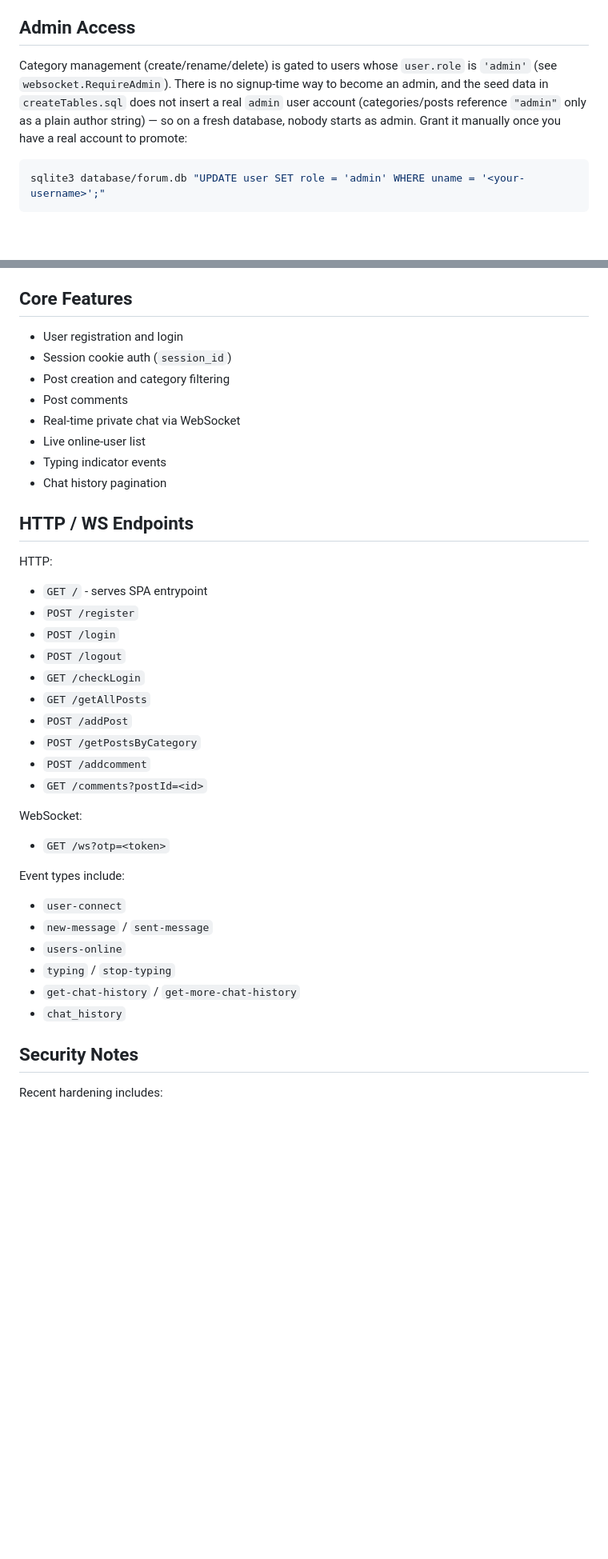
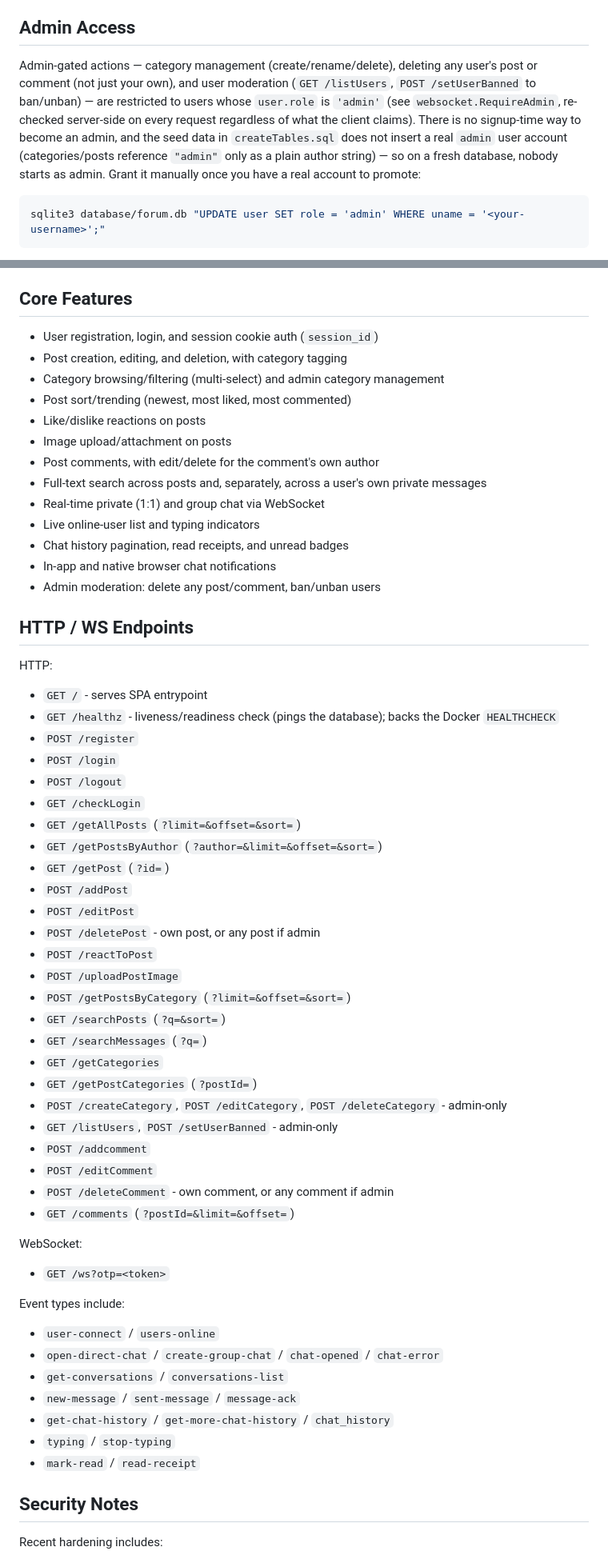
Before and after one commit to FinnTune/rtf, a Markdown page: README.md, 2 parts joined by grey strips. Shown at 80% size. GitHub-like rendering; blank space fills up the shorter version.

Commit message:
docs: bring README up to date, fix stale screenshot; a11y: explain disabled Ban button (#101)

````diff
--- a/README.md
+++ b/README.md
@@ -97,7 +97,7 @@ cd database && ./createDB.sh && cd ..
 
 ## Admin Access
 
-Category management (create/rename/delete) is gated to users whose `user.role` is `'admin'` (see `websocket.RequireAdmin`). There is no signup-time way to become an admin, and the seed data in `createTables.sql` does not insert a real `admin` user account (categories/posts reference `"admin"` only as a plain author string) — so on a fresh database, nobody starts as admin. Grant it manually once you have a real account to promote:
+Admin-gated actions — category management (create/rename/delete), deleting any user's post or comment (not just your own), and user moderation (`GET /listUsers`, `POST /setUserBanned` to ban/unban) — are restricted to users whose `user.role` is `'admin'` (see `websocket.RequireAdmin`, re-checked server-side on every request regardless of what the client claims). There is no signup-time way to become an admin, and the seed data in `createTables.sql` does not insert a real `admin` user account (categories/posts reference `"admin"` only as a plain author string) — so on a fresh database, nobody starts as admin. Grant it manually once you have a real account to promote:
 
 ```bash
 sqlite3 database/forum.db "UPDATE user SET role = 'admin' WHERE uname = '<your-username>';"
@@ -120,29 +120,49 @@ docker compose up --build
 
 ## Core Features
 
-- User registration and login
-- Session cookie auth (`session_id`)
-- Post creation and category filtering
-- Post comments
-- Real-time private chat via WebSocket
-- Live online-user list
-- Typing indicator events
-- Chat history pagination
+- User registration, login, and session cookie auth (`session_id`)
+- Post creation, editing, and deletion, with category tagging
+- Category browsing/filtering (multi-select) and admin category management
+- Post sort/trending (newest, most liked, most commented)
+- Like/dislike reactions on posts
+- Image upload/attachment on posts
+- Post comments, with edit/delete for the comment's own author
+- Full-text search across posts and, separately, across a user's own private messages
+- Real-time private (1:1) and group chat via WebSocket
+- Live online-user list and typing indicators
+- Chat history pagination, read receipts, and unread badges
+- In-app and native browser chat notifications
+- Admin moderation: delete any post/comment, ban/unban users
 
 ## HTTP / WS Endpoints
 
 HTTP:
 
 - `GET /` - serves SPA entrypoint
+- `GET /healthz` - liveness/readiness check (pings the database); backs the Docker `HEALTHCHECK`
 - `POST /register`
 - `POST /login`
 - `POST /logout`
 - `GET /checkLogin`
-- `GET /getAllPosts`
+- `GET /getAllPosts` (`?limit=&offset=&sort=`)
+- `GET /getPostsByAuthor` (`?author=&limit=&offset=&sort=`)
+- `GET /getPost` (`?id=`)
 - `POST /addPost`
-- `POST /getPostsByCategory`
+- `POST /editPost`
+- `POST /deletePost` - own post, or any post if admin
+- `POST /reactToPost`
+- `POST /uploadPostImage`
+- `POST /getPostsByCategory` (`?limit=&offset=&sort=`)
+- `GET /searchPosts` (`?q=&sort=`)
+- `GET /searchMessages` (`?q=`)
+- `GET /getCategories`
+- `GET /getPostCategories` (`?postId=`)
+- `POST /createCategory`, `POST /editCategory`, `POST /deleteCategory` - admin-only
+- `GET /listUsers`, `POST /setUserBanned` - admin-only
 - `POST /addcomment`
-- `GET /comments?postId=<id>`
+- `POST /editComment`
+- `POST /deleteComment` - own comment, or any comment if admin
+- `GET /comments` (`?postId=&limit=&offset=`)
 
 WebSocket:
 
@@ -150,12 +170,13 @@ WebSocket:
 
 Event types include:
 
-- `user-connect`
-- `new-message` / `sent-message`
-- `users-online`
+- `user-connect` / `users-online`
+- `open-direct-chat` / `create-group-chat` / `chat-opened` / `chat-error`
+- `get-conversations` / `conversations-list`
+- `new-message` / `sent-message` / `message-ack`
+- `get-chat-history` / `get-more-chat-history` / `chat_history`
 - `typing` / `stop-typing`
-- `get-chat-history` / `get-more-chat-history`
-- `chat_history`
+- `mark-read` / `read-receipt`
 
 ## Security Notes
 
````
Also changed, not shown: other parts of README.md (+29 -29 lines), picture_test.png (deleted), screenshot.png (added), 2 other files.
